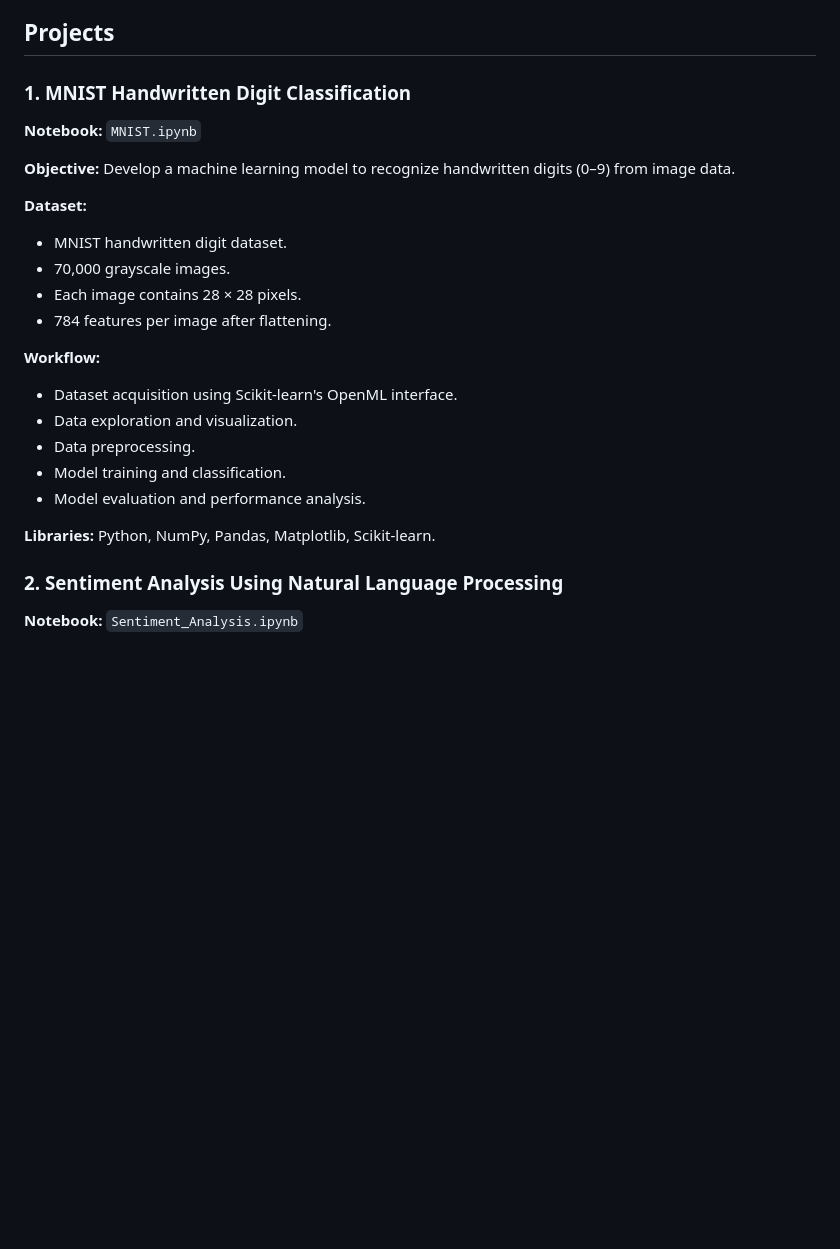
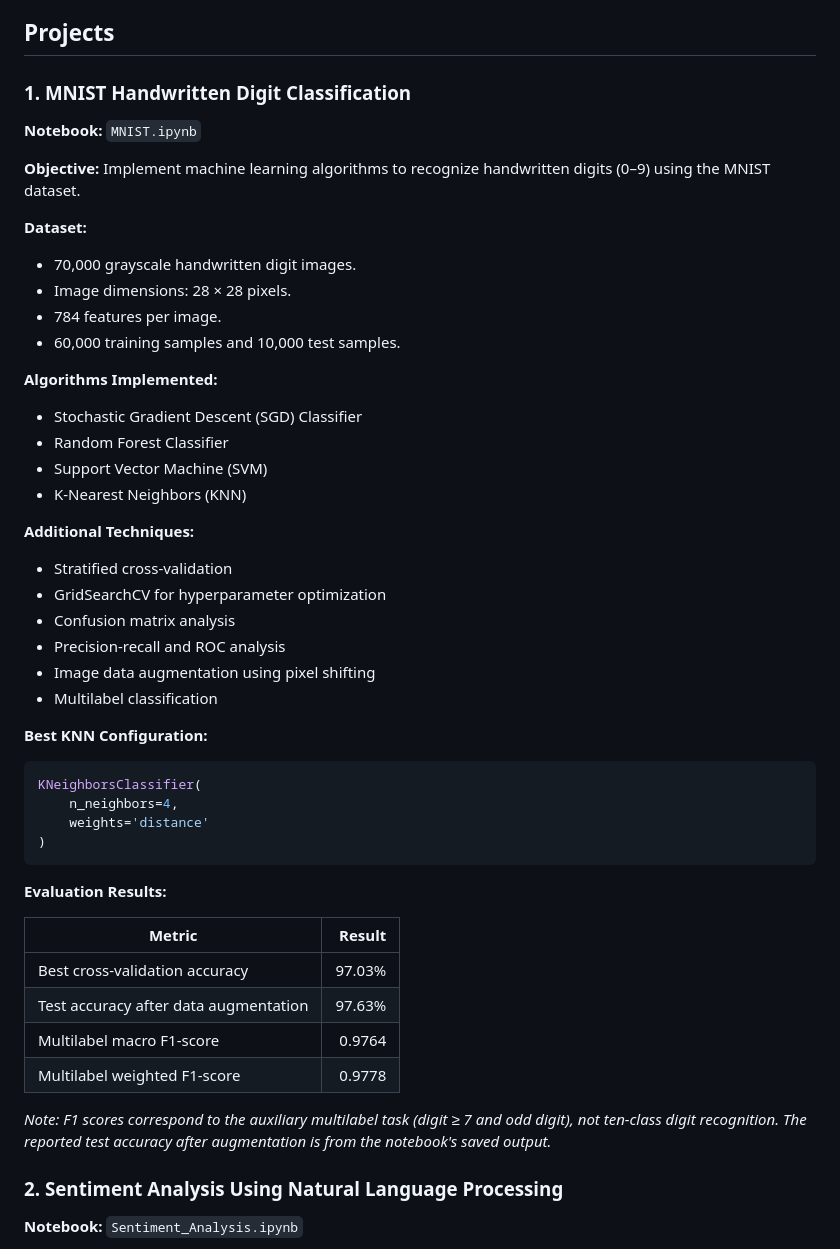
Before and after one commit to Himanshugupt4570/Machine_Learning, a Markdown page: README.md, the part around the change. Rendered like a GitHub page; blank space fills up the shorter version.

Commit message:
Enhance README with detailed project information
Updated project descriptions and added details on algorithms, techniques, and evaluation results for the MNIST Handwritten Digit Classification project.

````diff
--- a/README.md
+++ b/README.md
@@ -10,28 +10,52 @@ This repository contains two machine learning projects developed using Python an
 
 ## Projects
 
-### 1\. MNIST Handwritten Digit Classification
+
+### 1. MNIST Handwritten Digit Classification
 
 **Notebook:** `MNIST.ipynb`
 
-**Objective:** Develop a machine learning model to recognize handwritten digits (0–9) from image data.
+**Objective:** Implement machine learning algorithms to recognize handwritten digits (0–9) using the MNIST dataset.
 
 **Dataset:**
+- 70,000 grayscale handwritten digit images.
+- Image dimensions: 28 × 28 pixels.
+- 784 features per image.
+- 60,000 training samples and 10,000 test samples.
 
-- MNIST handwritten digit dataset.
-- 70,000 grayscale images.
-- Each image contains 28 × 28 pixels.
-- 784 features per image after flattening.
+**Algorithms Implemented:**
+- Stochastic Gradient Descent (SGD) Classifier
+- Random Forest Classifier
+- Support Vector Machine (SVM)
+- K-Nearest Neighbors (KNN)
 
-**Workflow:**
+**Additional Techniques:**
+- Stratified cross-validation
+- GridSearchCV for hyperparameter optimization
+- Confusion matrix analysis
+- Precision-recall and ROC analysis
+- Image data augmentation using pixel shifting
+- Multilabel classification
 
-- Dataset acquisition using Scikit-learn's OpenML interface.
-- Data exploration and visualization.
-- Data preprocessing.
-- Model training and classification.
-- Model evaluation and performance analysis.
+**Best KNN Configuration:**
 
-**Libraries:** Python, NumPy, Pandas, Matplotlib, Scikit-learn.
+```python
+KNeighborsClassifier(
+    n_neighbors=4,
+    weights='distance'
+)
+```
+
+**Evaluation Results:**
+
+| Metric | Result |
+|---|---:|
+| Best cross-validation accuracy | 97.03% |
+| Test accuracy after data augmentation | 97.63% |
+| Multilabel macro F1-score | 0.9764 |
+| Multilabel weighted F1-score | 0.9778 |
+
+*Note: F1 scores correspond to the auxiliary multilabel task (digit ≥ 7 and odd digit), not ten-class digit recognition. The reported test accuracy after augmentation is from the notebook's saved output.*
 
 ### 2\. Sentiment Analysis Using Natural Language Processing
 
````
